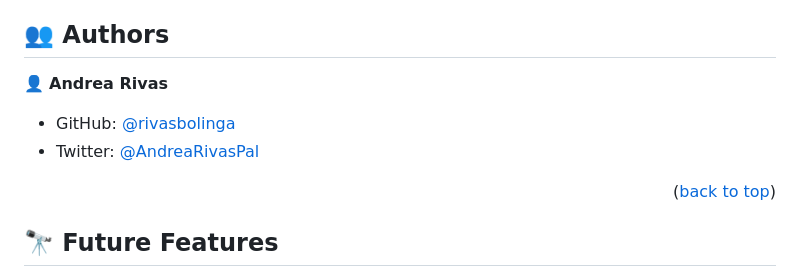
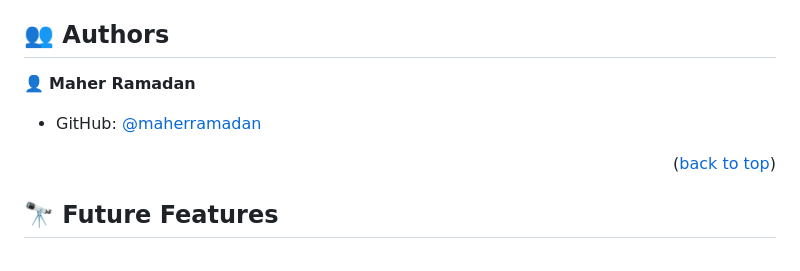
Before and after one commit to maherramadan78/leaderboard, a Markdown page: README.md, the part around the change. Rendered like a GitHub page.

```diff
--- a/README.md
+++ b/README.md
@@ -180,10 +180,10 @@ npm run deploy
 ## 👥 Authors <a name="authors"></a>
 
 
-👤 **Andrea Rivas**
+👤 **Maher Ramadan**
 
-- GitHub: [@rivasbolinga](https://github.com/rivasbolinga)
-- Twitter: [@AndreaRivasPal](https://twitter.com/AndreaRivasPal)
+- GitHub: [@maherramadan](https://github.com/maherramadan78)
+
 
 
 <p align="right">(<a href="#readme-top">back to top</a>)</p>
```
